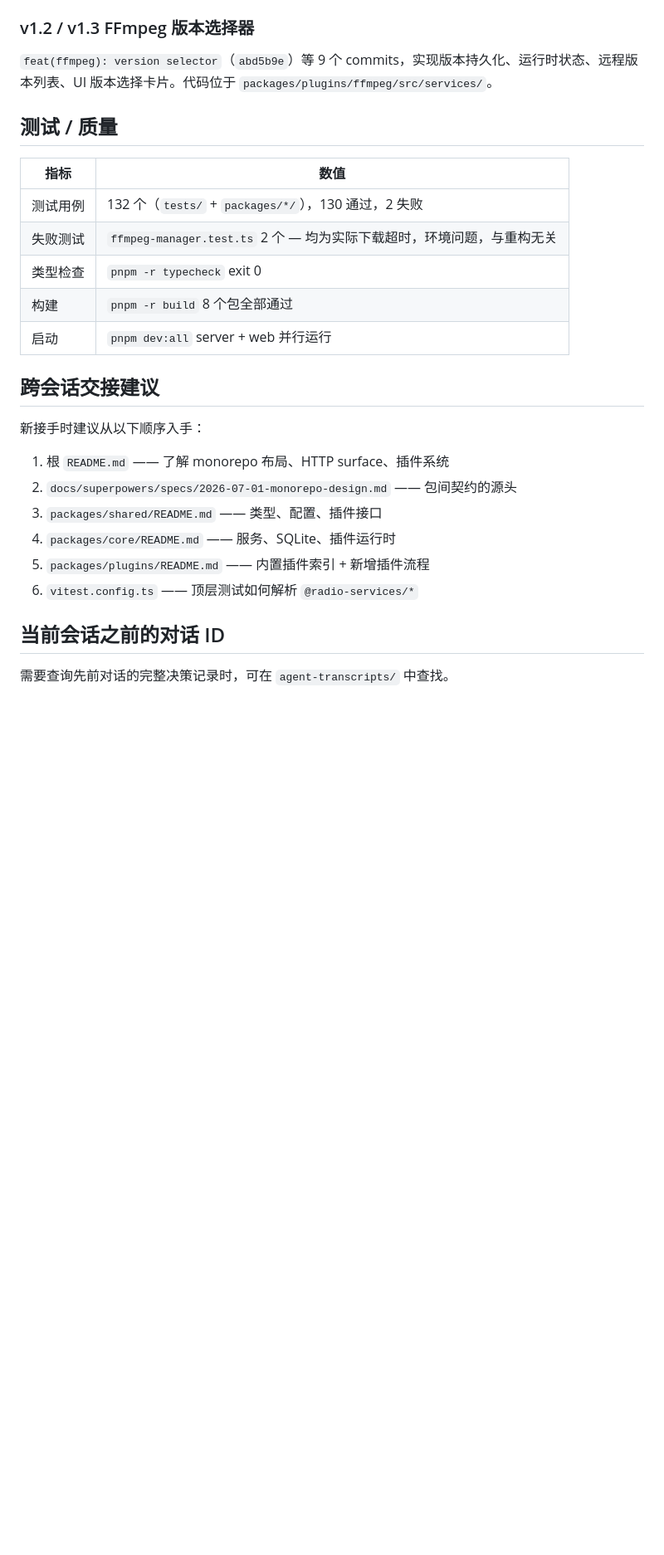
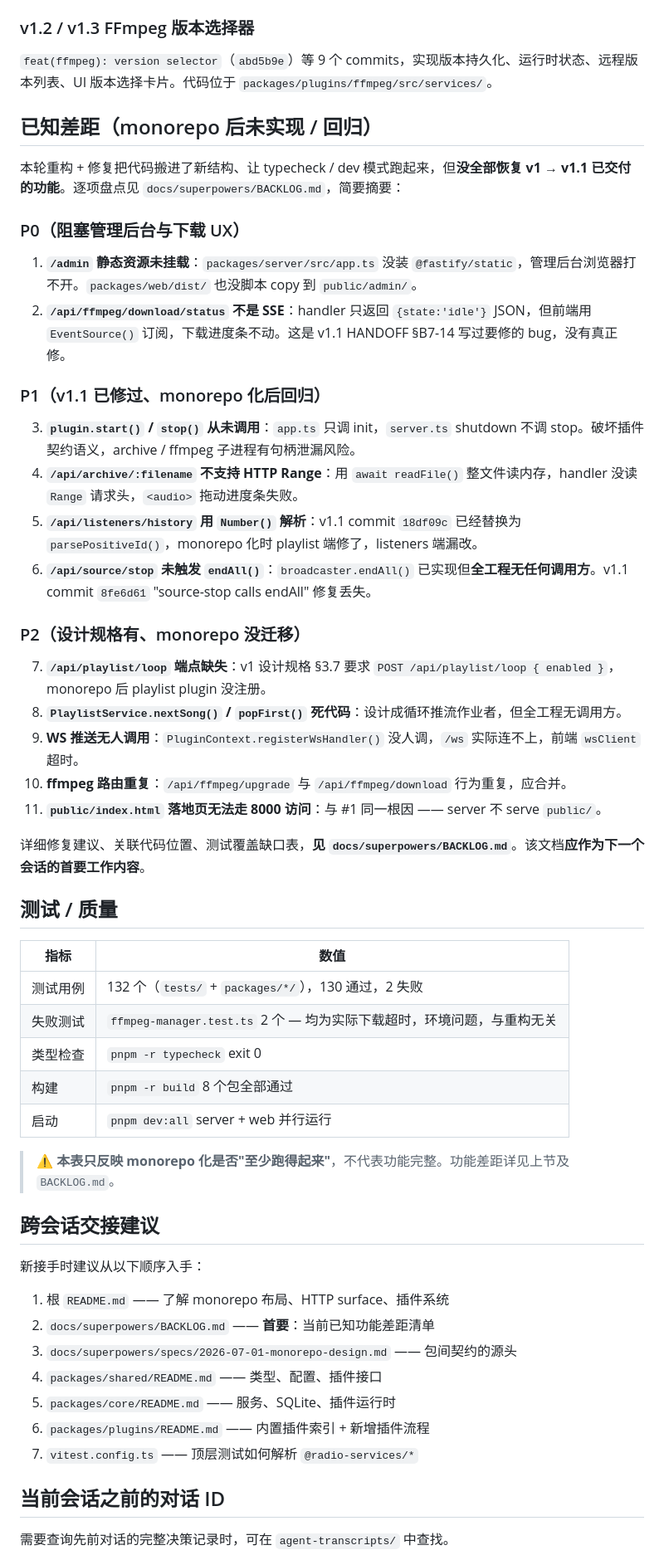
Before and after one commit to MakcRe/RadioServicesNext, a Markdown page: docs/superpowers/HANDOFF.md, the part around the change. Shown at 83% size. Drawn GitHub-style; blank space fills up the shorter version.

```diff
--- a/docs/superpowers/HANDOFF.md
+++ b/docs/superpowers/HANDOFF.md
@@ -138,6 +138,32 @@ v1 → v1.3 的迭代成果都已迁移进新包，原始问题修复点见 git
 
 `feat(ffmpeg): version selector`（`abd5b9e`）等 9 个 commits，实现版本持久化、运行时状态、远程版本列表、UI 版本选择卡片。代码位于 `packages/plugins/ffmpeg/src/services/`。
 
+## 已知差距（monorepo 后未实现 / 回归）
+
+本轮重构 + 修复把代码搬进了新结构、让 typecheck / dev 模式跑起来，但**没全部恢复 v1 → v1.1 已交付的功能**。逐项盘点见 `docs/superpowers/BACKLOG.md`，简要摘要：
+
+### P0（阻塞管理后台与下载 UX）
+
+1. **`/admin` 静态资源未挂载**：`packages/server/src/app.ts` 没装 `@fastify/static`，管理后台浏览器打不开。`packages/web/dist/` 也没脚本 copy 到 `public/admin/`。
+2. **`/api/ffmpeg/download/status` 不是 SSE**：handler 只返回 `{state:'idle'}` JSON，但前端用 `EventSource()` 订阅，下载进度条不动。这是 v1.1 HANDOFF §B7-14 写过要修的 bug，没有真正修。
+
+### P1（v1.1 已修过、monorepo 化后回归）
+
+3. **`plugin.start()` / `stop()` 从未调用**：`app.ts` 只调 init，`server.ts` shutdown 不调 stop。破坏插件契约语义，archive / ffmpeg 子进程有句柄泄漏风险。
+4. **`/api/archive/:filename` 不支持 HTTP Range**：用 `await readFile()` 整文件读内存，handler 没读 `Range` 请求头，`<audio>` 拖动进度条失败。
+5. **`/api/listeners/history` 用 `Number()` 解析**：v1.1 commit `18df09c` 已经替换为 `parsePositiveId()`，monorepo 化时 playlist 端修了，listeners 端漏改。
+6. **`/api/source/stop` 未触发 `endAll()`**：`broadcaster.endAll()` 已实现但**全工程无任何调用方**。v1.1 commit `8fe6d61` "source-stop calls endAll" 修复丢失。
+
+### P2（设计规格有、monorepo 没迁移）
+
+7. **`/api/playlist/loop` 端点缺失**：v1 设计规格 §3.7 要求 `POST /api/playlist/loop { enabled }`，monorepo 后 playlist plugin 没注册。
+8. **`PlaylistService.nextSong()` / `popFirst()` 死代码**：设计成循环推流作业者，但全工程无调用方。
+9. **WS 推送无人调用**：`PluginContext.registerWsHandler()` 没人调，`/ws` 实际连不上，前端 `wsClient` 超时。
+10. **ffmpeg 路由重复**：`/api/ffmpeg/upgrade` 与 `/api/ffmpeg/download` 行为重复，应合并。
+11. **`public/index.html` 落地页无法走 8000 访问**：与 #1 同一根因 —— server 不 serve `public/`。
+
+详细修复建议、关联代码位置、测试覆盖缺口表，**见 `docs/superpowers/BACKLOG.md`**。该文档**应作为下一个会话的首要工作内容**。
+
 ## 测试 / 质量
 
 | 指标 | 数值 |
@@ -148,16 +174,19 @@ v1 → v1.3 的迭代成果都已迁移进新包，原始问题修复点见 git
 | 构建 | `pnpm -r build` 8 个包全部通过 |
 | 启动 | `pnpm dev:all` server + web 并行运行 |
 
+> ⚠️ **本表只反映 monorepo 化是否"至少跑得起来"**，不代表功能完整。功能差距详见上节及 `BACKLOG.md`。
+
 ## 跨会话交接建议
 
 新接手时建议从以下顺序入手：
 
 1. 根 `README.md` —— 了解 monorepo 布局、HTTP surface、插件系统
-2. `docs/superpowers/specs/2026-07-01-monorepo-design.md` —— 包间契约的源头
-3. `packages/shared/README.md` —— 类型、配置、插件接口
-4. `packages/core/README.md` —— 服务、SQLite、插件运行时
-5. `packages/plugins/README.md` —— 内置插件索引 + 新增插件流程
-6. `vitest.config.ts` —— 顶层测试如何解析 `@radio-services/*`
+2. `docs/superpowers/BACKLOG.md` —— **首要**：当前已知功能差距清单
+3. `docs/superpowers/specs/2026-07-01-monorepo-design.md` —— 包间契约的源头
+4. `packages/shared/README.md` —— 类型、配置、插件接口
+5. `packages/core/README.md` —— 服务、SQLite、插件运行时
+6. `packages/plugins/README.md` —— 内置插件索引 + 新增插件流程
+7. `vitest.config.ts` —— 顶层测试如何解析 `@radio-services/*`
 
 ## 当前会话之前的对话 ID
 
```
Also changed, not shown: docs/superpowers/BACKLOG.md (added, +429 -0 lines).
